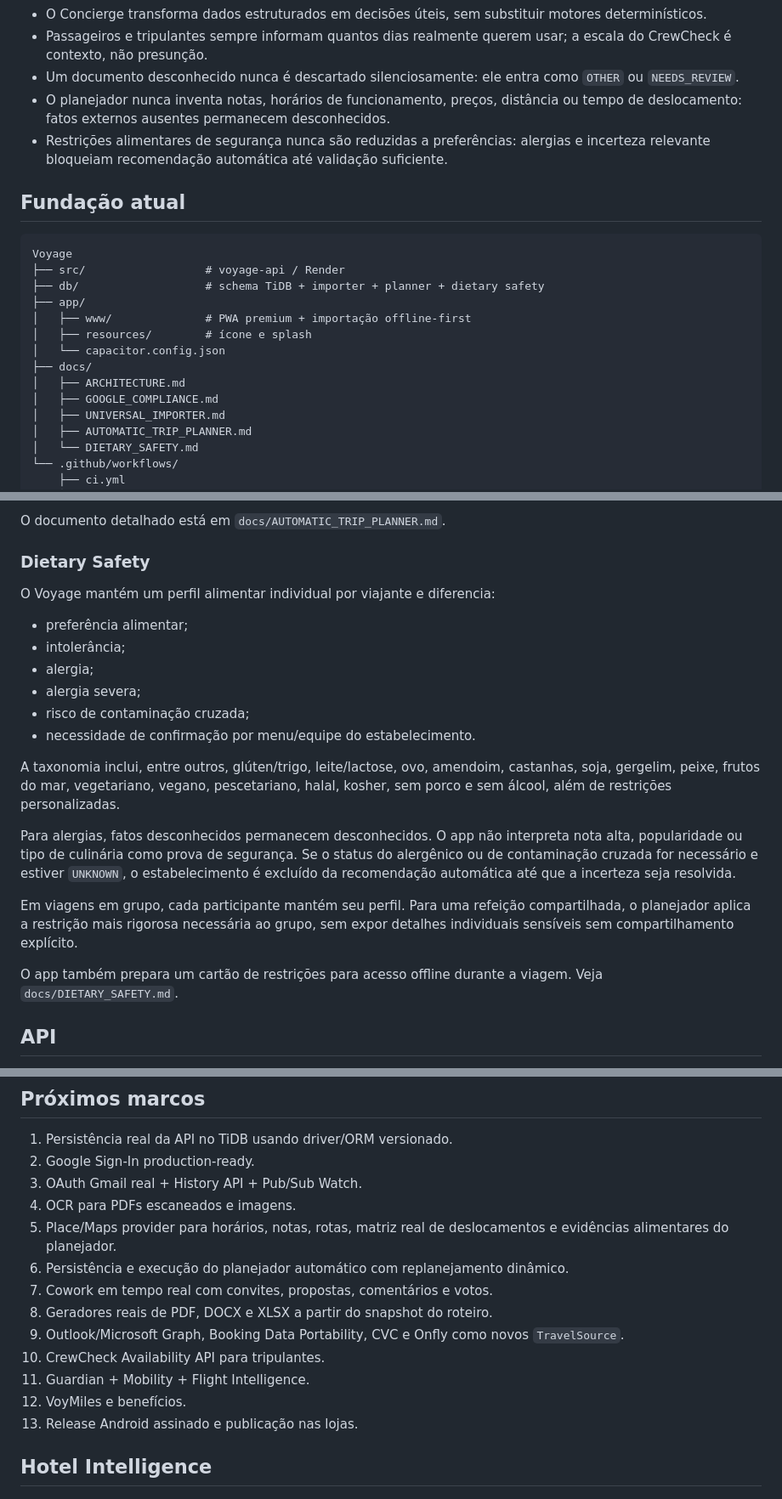
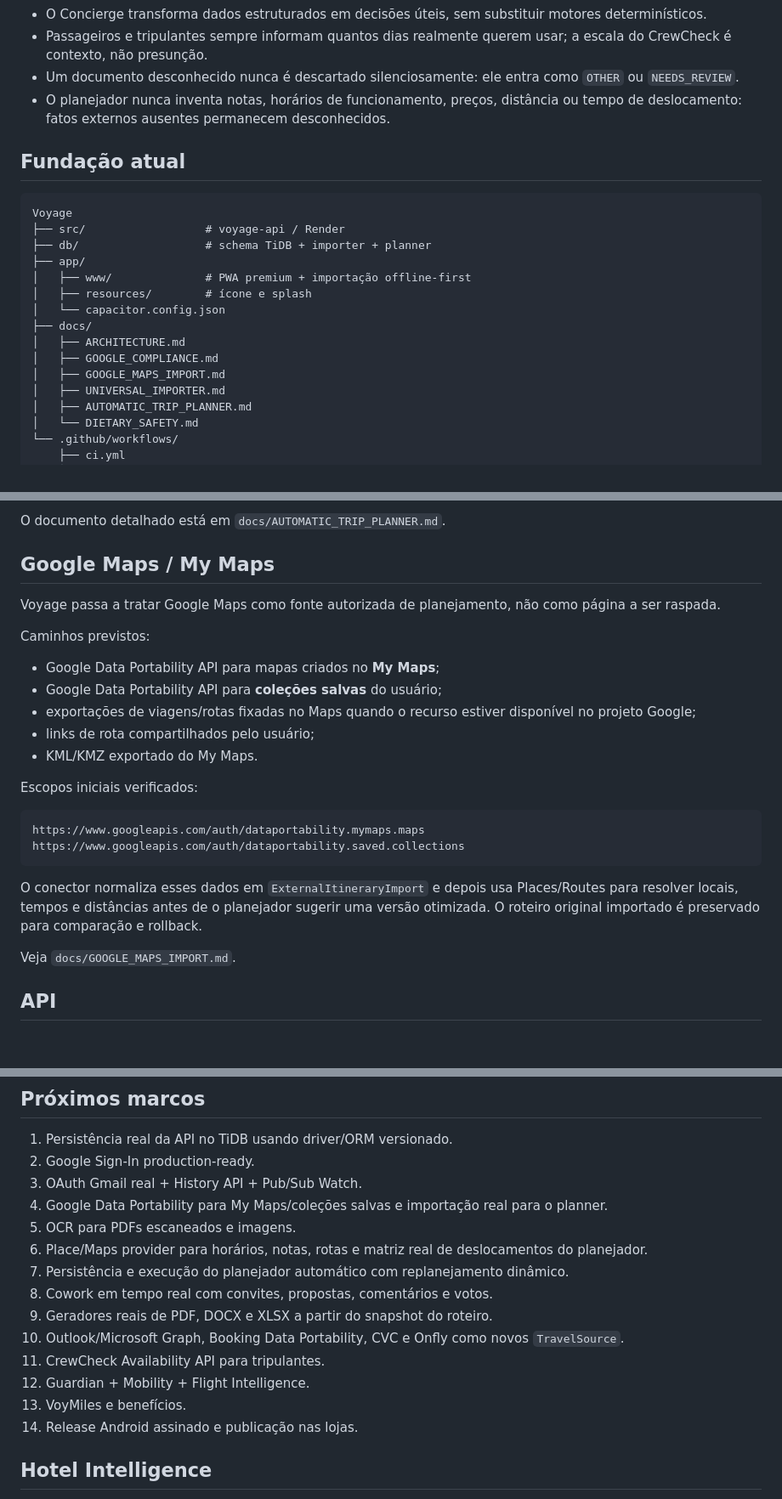
Before and after one commit to bmedeiros1987/Voyage, a Markdown page: README.md, 3 parts joined by grey strips. Shown at 85% size. GitHub-like rendering; blank space fills up the shorter version.

Commit message:
docs: add Google Maps and My Maps portability integration

````diff
--- a/README.md
+++ b/README.md
@@ -14,14 +14,13 @@ Voyage by CrewCheck é o produto de jornada para passageiros do ecossistema Crew
 - Passageiros e tripulantes sempre informam quantos dias realmente querem usar; a escala do CrewCheck é contexto, não presunção.
 - Um documento desconhecido nunca é descartado silenciosamente: ele entra como `OTHER` ou `NEEDS_REVIEW`.
 - O planejador nunca inventa notas, horários de funcionamento, preços, distância ou tempo de deslocamento: fatos externos ausentes permanecem desconhecidos.
-- Restrições alimentares de segurança nunca são reduzidas a preferências: alergias e incerteza relevante bloqueiam recomendação automática até validação suficiente.
 
 ## Fundação atual
 
 ```text
 Voyage
 ├── src/                  # voyage-api / Render
-├── db/                   # schema TiDB + importer + planner + dietary safety
+├── db/                   # schema TiDB + importer + planner
 ├── app/
 │   ├── www/              # PWA premium + importação offline-first
 │   ├── resources/        # ícone e splash
@@ -29,6 +28,7 @@ Voyage
 ├── docs/
 │   ├── ARCHITECTURE.md
 │   ├── GOOGLE_COMPLIANCE.md
+│   ├── GOOGLE_MAPS_IMPORT.md
 │   ├── UNIVERSAL_IMPORTER.md
 │   ├── AUTOMATIC_TRIP_PLANNER.md
 │   └── DIETARY_SAFETY.md
@@ -106,24 +106,28 @@ Fontes externas previstas para roteiro: Google Maps compartilhado, Google My Map
 
 O documento detalhado está em `docs/AUTOMATIC_TRIP_PLANNER.md`.
 
-### Dietary Safety
+## Google Maps / My Maps
 
-O Voyage mantém um perfil alimentar individual por viajante e diferencia:
+Voyage passa a tratar Google Maps como fonte autorizada de planejamento, não como página a ser raspada.
 
-- preferência alimentar;
-- intolerância;
-- alergia;
-- alergia severa;
-- risco de contaminação cruzada;
-- necessidade de confirmação por menu/equipe do estabelecimento.
+Caminhos previstos:
 
-A taxonomia inclui, entre outros, glúten/trigo, leite/lactose, ovo, amendoim, castanhas, soja, gergelim, peixe, frutos do mar, vegetariano, vegano, pescetariano, halal, kosher, sem porco e sem álcool, além de restrições personalizadas.
+- Google Data Portability API para mapas criados no **My Maps**;
+- Google Data Portability API para **coleções salvas** do usuário;
+- exportações de viagens/rotas fixadas no Maps quando o recurso estiver disponível no projeto Google;
+- links de rota compartilhados pelo usuário;
+- KML/KMZ exportado do My Maps.
 
-Para alergias, fatos desconhecidos permanecem desconhecidos. O app não interpreta nota alta, popularidade ou tipo de culinária como prova de segurança. Se o status do alergênico ou de contaminação cruzada for necessário e estiver `UNKNOWN`, o estabelecimento é excluído da recomendação automática até que a incerteza seja resolvida.
+Escopos iniciais verificados:
 
-Em viagens em grupo, cada participante mantém seu perfil. Para uma refeição compartilhada, o planejador aplica a restrição mais rigorosa necessária ao grupo, sem expor detalhes individuais sensíveis sem compartilhamento explícito.
+```text
+https://www.googleapis.com/auth/dataportability.mymaps.maps
+https://www.googleapis.com/auth/dataportability.saved.collections
+```
 
-O app também prepara um cartão de restrições para acesso offline durante a viagem. Veja `docs/DIETARY_SAFETY.md`.
+O conector normaliza esses dados em `ExternalItineraryImport` e depois usa Places/Routes para resolver locais, tempos e distâncias antes de o planejador sugerir uma versão otimizada. O roteiro original importado é preservado para comparação e rollback.
+
+Veja `docs/GOOGLE_MAPS_IMPORT.md`.
 
 ## API
 
@@ -249,16 +249,17 @@ Segredos ficam apenas no provedor de execução/secret manager.
 1. Persistência real da API no TiDB usando driver/ORM versionado.
 2. Google Sign-In production-ready.
 3. OAuth Gmail real + History API + Pub/Sub Watch.
-4. OCR para PDFs escaneados e imagens.
-5. Place/Maps provider para horários, notas, rotas, matriz real de deslocamentos e evidências alimentares do planejador.
-6. Persistência e execução do planejador automático com replanejamento dinâmico.
-7. Cowork em tempo real com convites, propostas, comentários e votos.
-8. Geradores reais de PDF, DOCX e XLSX a partir do snapshot do roteiro.
-9. Outlook/Microsoft Graph, Booking Data Portability, CVC e Onfly como novos `TravelSource`.
-10. CrewCheck Availability API para tripulantes.
-11. Guardian + Mobility + Flight Intelligence.
-12. VoyMiles e benefícios.
-13. Release Android assinado e publicação nas lojas.
+4. Google Data Portability para My Maps/coleções salvas e importação real para o planner.
+5. OCR para PDFs escaneados e imagens.
+6. Place/Maps provider para horários, notas, rotas e matriz real de deslocamentos do planejador.
+7. Persistência e execução do planejador automático com replanejamento dinâmico.
+8. Cowork em tempo real com convites, propostas, comentários e votos.
+9. Geradores reais de PDF, DOCX e XLSX a partir do snapshot do roteiro.
+10. Outlook/Microsoft Graph, Booking Data Portability, CVC e Onfly como novos `TravelSource`.
+11. CrewCheck Availability API para tripulantes.
+12. Guardian + Mobility + Flight Intelligence.
+13. VoyMiles e benefícios.
+14. Release Android assinado e publicação nas lojas.
 
 ## Hotel Intelligence
 
````
Also changed, not shown: other parts of README.md (+1 -5 lines).
